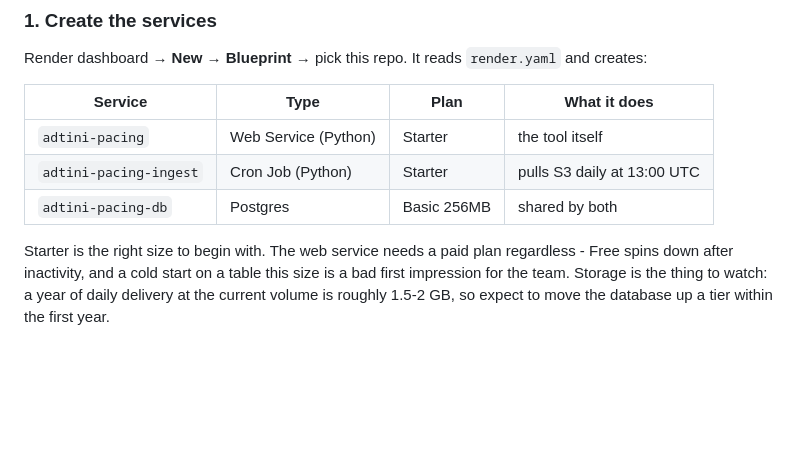
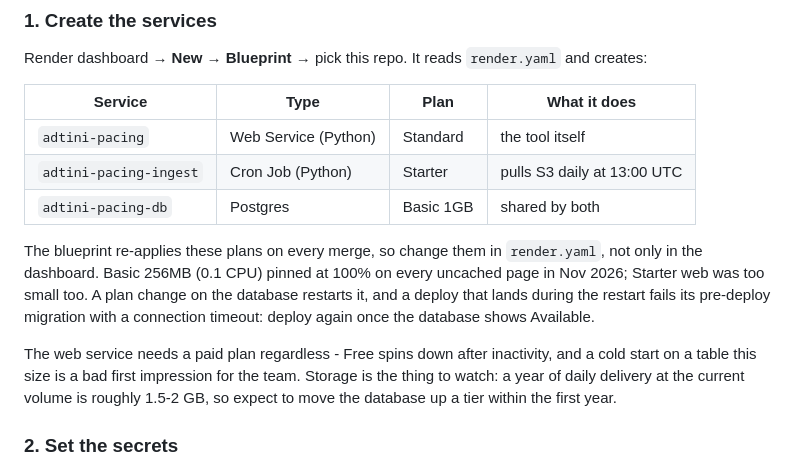
Before and after one commit to kiri-ux/adtini-pacing, a Markdown page: README.md, the part around the change. Drawn GitHub-style; blank space fills up the shorter version.

Commit message:
README: current Render plans (#28)
* Running CPM on the details grid

Last 7 days of internal cost per thousand per strategy and per product,
beside the setup CPM, flagged against the rate card's starting and max.

Co-Authored-By: Claude Opus 5.5 <noreply@anthropic.com>
Claude-Session: https://claude.ai/code/session_01SSJXtzQ4ZFt8dDUozFaiL9

* Social Mirror AL starting max CPM to $1.50

Matches the Internal CPM List & Tools sheet.

Co-Authored-By: Claude Opus 5.5 <noreply@anthropic.com>
Claude-Session: https://claude.ai/code/session_01SSJXtzQ4ZFt8dDUozFaiL9

* Pacing web service plan back to Standard

Co-Authored-By: Claude Opus 5.5 <noreply@anthropic.com>
Claude-Session: https://claude.ai/code/session_01SSJXtz4F4QENHuswHQzzmG

* Budgeting open by default; order numbers open the order

Co-Authored-By: Claude Opus 5.5 <noreply@anthropic.com>
Claude-Session: https://claude.ai/code/session_01SSJXtz4F4QENHuswHQzzmG

* Homepage and My Day from the update schedule

Co-Authored-By: Claude Opus 5.5 <noreply@anthropic.com>
Claude-Session: https://claude.ai/code/session_01SSJXtz4F4QENHuswHQzzmG

* Faster My Day: cache it, pace only the buyer's partners, prefetch from Home

Co-Authored-By: Claude Opus 5.5 <noreply@anthropic.com>
Claude-Session: https://claude.ai/code/session_01SSJXtz4F4QENHuswHQzzmG

* Database to basic-1gb; warm Home and pilot My Day pages; seed schedule reads back

Co-Authored-By: Claude Opus 5.5 <noreply@anthropic.com>
Claude-Session: https://claude.ai/code/session_01SSJXtz4F4QENHuswHQzzmG

* README: current Render plans and the plan-change deploy failure

Co-Authored-By: Claude Opus 5.5 <noreply@anthropic.com>
Claude-Session: https://claude.ai/code/session_01SSJXtz4F4QENHuswHQzzmG

---------

Co-authored-by: Claude <noreply@anthropic.com>

```diff
--- a/README.md
+++ b/README.md
@@ -194,11 +194,18 @@ Render dashboard → **New → Blueprint** → pick this repo. It reads
 
 | Service | Type | Plan | What it does |
 |---|---|---|---|
-| `adtini-pacing` | Web Service (Python) | Starter | the tool itself |
+| `adtini-pacing` | Web Service (Python) | Standard | the tool itself |
 | `adtini-pacing-ingest` | Cron Job (Python) | Starter | pulls S3 daily at 13:00 UTC |
-| `adtini-pacing-db` | Postgres | Basic 256MB | shared by both |
+| `adtini-pacing-db` | Postgres | Basic 1GB | shared by both |
 
-Starter is the right size to begin with. The web service needs a paid plan
+The blueprint re-applies these plans on every merge, so change them in
+`render.yaml`, not only in the dashboard. Basic 256MB (0.1 CPU) pinned at
+100% on every uncached page in Nov 2026; Starter web was too small too.
+A plan change on the database restarts it, and a deploy that lands during
+the restart fails its pre-deploy migration with a connection timeout: deploy
+again once the database shows Available.
+
+The web service needs a paid plan
 regardless - Free spins down after inactivity, and a cold start on a table
 this size is a bad first impression for the team. Storage is the thing to
 watch: a year of daily delivery at the current volume is roughly 1.5-2 GB, so
```
